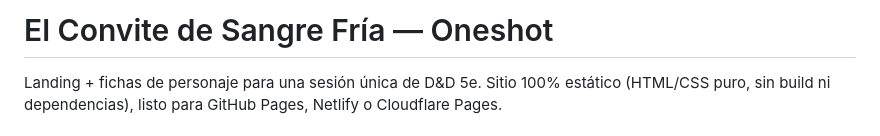
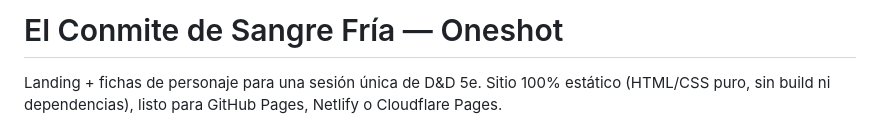
Before and after one commit to Krapht1/DnDKC, a Markdown page: README.md, the part around the change. GitHub-like rendering.

```diff
--- a/README.md
+++ b/README.md
@@ -1,4 +1,4 @@
-# El Convite de Sangre Fría — Oneshot
+# El Conmite de Sangre Fría — Oneshot
 
 Landing + fichas de personaje para una sesión única de D&D 5e. Sitio 100% estático (HTML/CSS puro, sin build ni dependencias), listo para GitHub Pages, Netlify o Cloudflare Pages.
 
```
